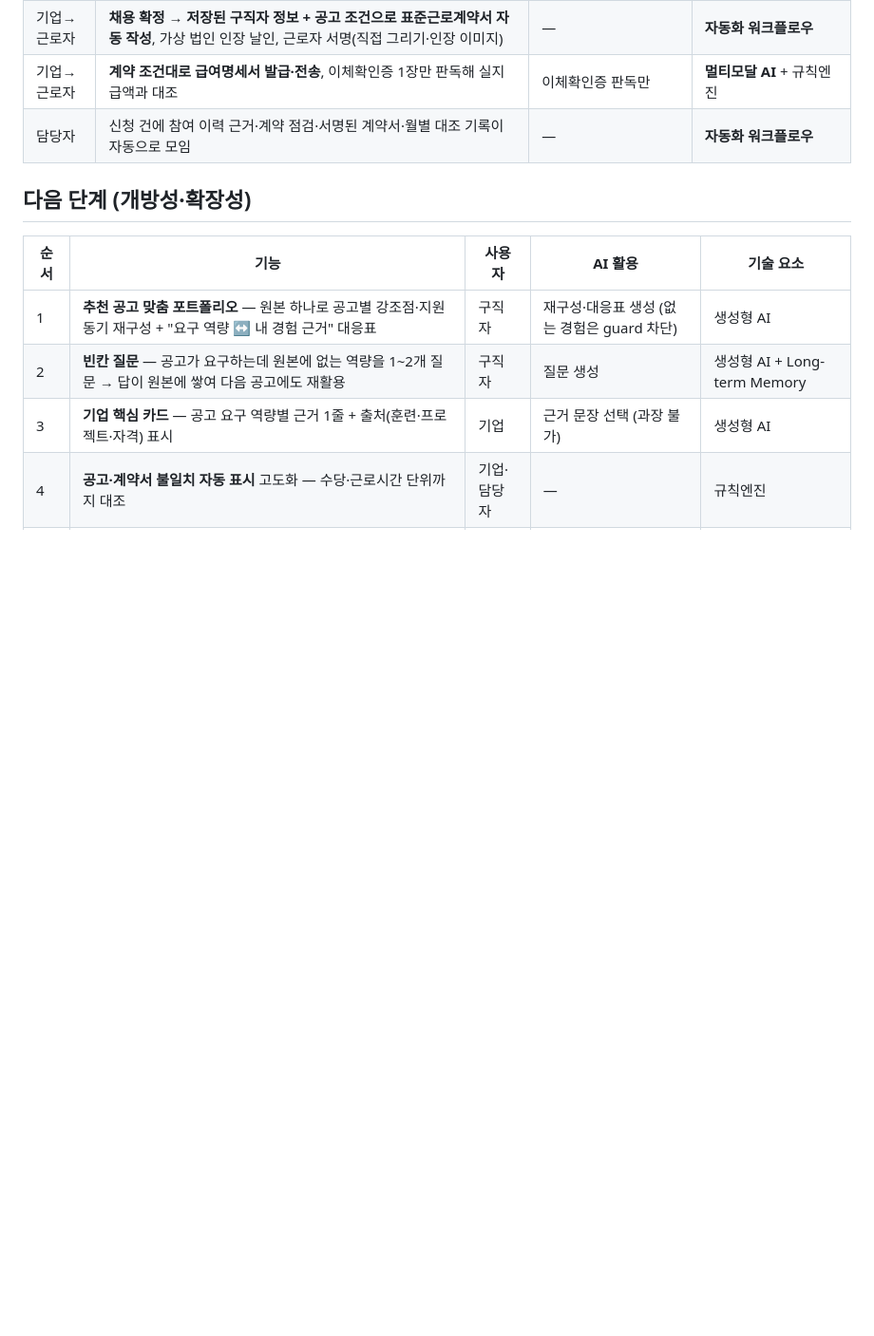
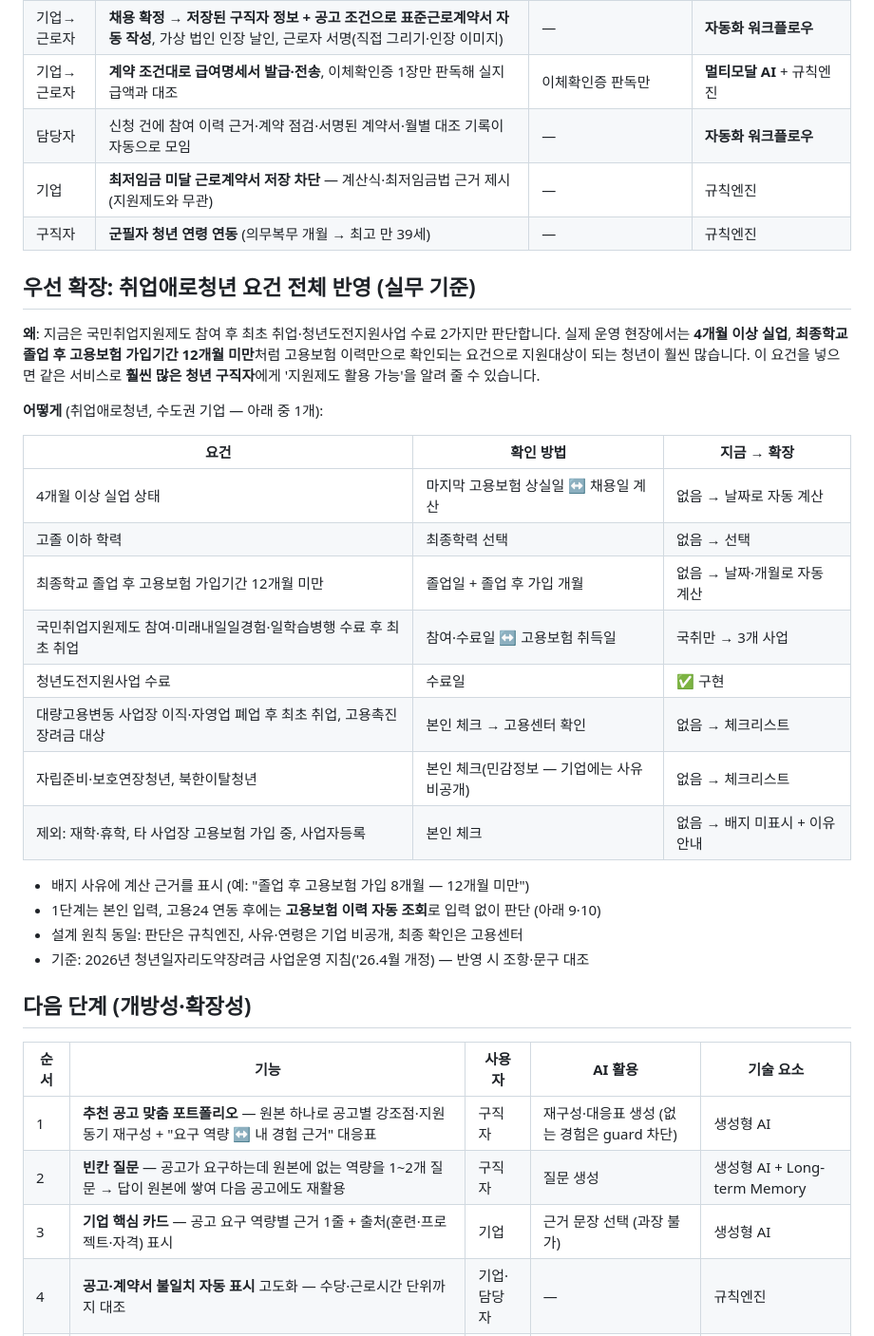
Before and after one commit to wlszla0097-hash/ieum24-final-project, a Markdown page: docs/roadmap.md, the part around the change. Shown at 95% size. Drawn GitHub-style; blank space fills up the shorter version.

Commit message:
로드맵: 취업애로청년 요건 전체 반영을 우선 확장으로 정리 (발표용), 구현 완료 항목 추가
Co-Authored-By: Claude Opus 5.5 <noreply@anthropic.com>
Claude-Session: https://claude.ai/code/session_01VvnGvnSSTS8pGeJMSQpre4

```diff
--- a/docs/roadmap.md
+++ b/docs/roadmap.md
@@ -16,6 +16,30 @@
 | 기업→근로자 | **채용 확정 → 저장된 구직자 정보 + 공고 조건으로 표준근로계약서 자동 작성**, 가상 법인 인장 날인, 근로자 서명(직접 그리기·인장 이미지) | — | **자동화 워크플로우** |
 | 기업→근로자 | **계약 조건대로 급여명세서 발급·전송**, 이체확인증 1장만 판독해 실지급액과 대조 | 이체확인증 판독만 | **멀티모달 AI** + 규칙엔진 |
 | 담당자 | 신청 건에 참여 이력 근거·계약 점검·서명된 계약서·월별 대조 기록이 자동으로 모임 | — | **자동화 워크플로우** |
+| 기업 | **최저임금 미달 근로계약서 저장 차단** — 계산식·최저임금법 근거 제시 (지원제도와 무관) | — | 규칙엔진 |
+| 구직자 | **군필자 청년 연령 연동** (의무복무 개월 → 최고 만 39세) | — | 규칙엔진 |
+
+## 우선 확장: 취업애로청년 요건 전체 반영 (실무 기준)
+
+**왜**: 지금은 국민취업지원제도 참여 후 최초 취업·청년도전지원사업 수료 2가지만 판단합니다. 실제 운영 현장에서는 **4개월 이상 실업**, **최종학교 졸업 후 고용보험 가입기간 12개월 미만**처럼 고용보험 이력만으로 확인되는 요건으로 지원대상이 되는 청년이 훨씬 많습니다. 이 요건을 넣으면 같은 서비스로 **훨씬 많은 청년 구직자**에게 '지원제도 활용 가능'을 알려 줄 수 있습니다.
+
+**어떻게** (취업애로청년, 수도권 기업 — 아래 중 1개):
+
+| 요건 | 확인 방법 | 지금 → 확장 |
+|---|---|---|
+| 4개월 이상 실업 상태 | 마지막 고용보험 상실일 ↔ 채용일 계산 | 없음 → 날짜로 자동 계산 |
+| 고졸 이하 학력 | 최종학력 선택 | 없음 → 선택 |
+| 최종학교 졸업 후 고용보험 가입기간 12개월 미만 | 졸업일 + 졸업 후 가입 개월 | 없음 → 날짜·개월로 자동 계산 |
+| 국민취업지원제도 참여·미래내일일경험·일학습병행 수료 후 최초 취업 | 참여·수료일 ↔ 고용보험 취득일 | 국취만 → 3개 사업 |
+| 청년도전지원사업 수료 | 수료일 | ✅ 구현 |
+| 대량고용변동 사업장 이직·자영업 폐업 후 최초 취업, 고용촉진장려금 대상 | 본인 체크 → 고용센터 확인 | 없음 → 체크리스트 |
+| 자립준비·보호연장청년, 북한이탈청년 | 본인 체크(민감정보 — 기업에는 사유 비공개) | 없음 → 체크리스트 |
+| 제외: 재학·휴학, 타 사업장 고용보험 가입 중, 사업자등록 | 본인 체크 | 없음 → 배지 미표시 + 이유 안내 |
+
+- 배지 사유에 계산 근거를 표시 (예: "졸업 후 고용보험 가입 8개월 — 12개월 미만")
+- 1단계는 본인 입력, 고용24 연동 후에는 **고용보험 이력 자동 조회**로 입력 없이 판단 (아래 9·10)
+- 설계 원칙 동일: 판단은 규칙엔진, 사유·연령은 기업 비공개, 최종 확인은 고용센터
+- 기준: 2026년 청년일자리도약장려금 사업운영 지침('26.4월 개정) — 반영 시 조항·문구 대조
 
 ## 다음 단계 (개방성·확장성)
 
```
